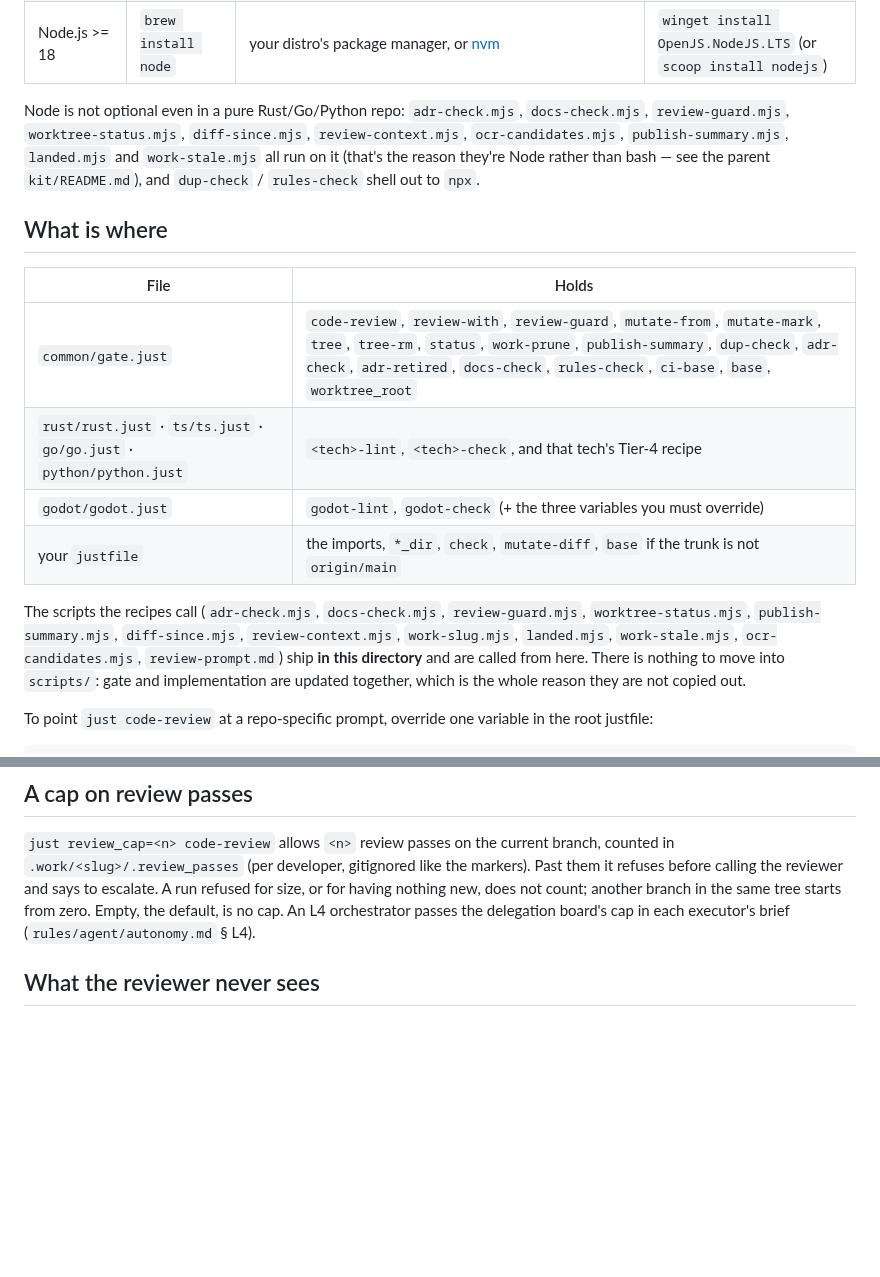
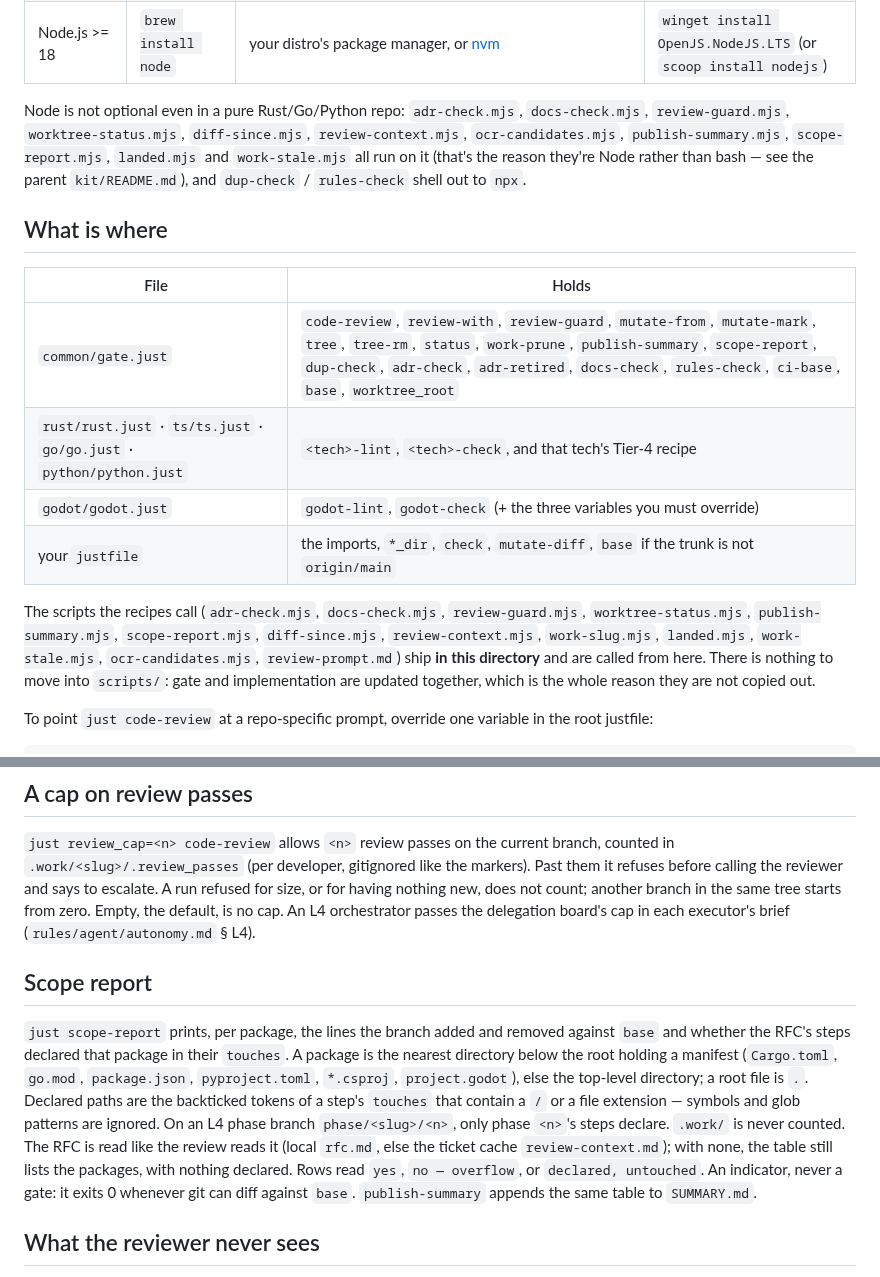
Before and after one commit to dohrm/claude-rules, a Markdown page: kit/common/README.md, 2 parts joined by grey strips. GitHub-like rendering; blank space fills up the shorter version.

Commit message:
docs: CHANGELOG and kit README for scope-report (#87)

```diff
--- a/kit/common/README.md
+++ b/kit/common/README.md
@@ -39,7 +39,7 @@ Needs **just >= 1.27** (`import` landed in 1.18; the duplicate-override settings
 
 Node is not optional even in a pure Rust/Go/Python repo: `adr-check.mjs`,
 `docs-check.mjs`, `review-guard.mjs`, `worktree-status.mjs`, `diff-since.mjs`,
-`review-context.mjs`, `ocr-candidates.mjs`, `publish-summary.mjs`, `landed.mjs` and `work-stale.mjs` all run on it (that's the reason they're Node rather
+`review-context.mjs`, `ocr-candidates.mjs`, `publish-summary.mjs`, `scope-report.mjs`, `landed.mjs` and `work-stale.mjs` all run on it (that's the reason they're Node rather
 than bash — see the parent `kit/README.md`), and `dup-check` / `rules-check`
 shell out to `npx`.
 
@@ -47,13 +47,13 @@ shell out to `npx`.
 
 | File | Holds |
 |---|---|
-| `common/gate.just` | `code-review`, `review-with`, `review-guard`, `mutate-from`, `mutate-mark`, `tree`, `tree-rm`, `status`, `work-prune`, `publish-summary`, `dup-check`, `adr-check`, `adr-retired`, `docs-check`, `rules-check`, `ci-base`, `base`, `worktree_root` |
+| `common/gate.just` | `code-review`, `review-with`, `review-guard`, `mutate-from`, `mutate-mark`, `tree`, `tree-rm`, `status`, `work-prune`, `publish-summary`, `scope-report`, `dup-check`, `adr-check`, `adr-retired`, `docs-check`, `rules-check`, `ci-base`, `base`, `worktree_root` |
 | `rust/rust.just` · `ts/ts.just` · `go/go.just` · `python/python.just` | `<tech>-lint`, `<tech>-check`, and that tech's Tier-4 recipe |
 | `godot/godot.just` | `godot-lint`, `godot-check` (+ the three variables you must override) |
 | your `justfile` | the imports, `*_dir`, `check`, `mutate-diff`, `base` if the trunk is not `origin/main` |
 
 The scripts the recipes call (`adr-check.mjs`, `docs-check.mjs`, `review-guard.mjs`,
-`worktree-status.mjs`, `publish-summary.mjs`, `diff-since.mjs`, `review-context.mjs`,
+`worktree-status.mjs`, `publish-summary.mjs`, `scope-report.mjs`, `diff-since.mjs`, `review-context.mjs`,
 `work-slug.mjs`, `landed.mjs`, `work-stale.mjs`, `ocr-candidates.mjs`, `review-prompt.md`) ship **in this directory** and are called
 from here. There is nothing to move into `scripts/`: gate and implementation are
 updated together, which is the whole reason they are not copied out.
@@ -107,6 +107,21 @@ Past them it refuses before calling the reviewer and says to escalate. A run ref
 for size, or for having nothing new, does not count; another branch in the same tree
 starts from zero. Empty, the default, is no cap. An L4 orchestrator passes the
 delegation board's cap in each executor's brief (`rules/agent/autonomy.md` § L4).
+
+## Scope report
+
+`just scope-report` prints, per package, the lines the branch added and removed
+against `base` and whether the RFC's steps declared that package in their `touches`.
+A package is the nearest directory below the root holding a manifest (`Cargo.toml`,
+`go.mod`, `package.json`, `pyproject.toml`, `*.csproj`, `project.godot`), else the
+top-level directory; a root file is `.`. Declared paths are the backticked tokens of a
+step's `touches` that contain a `/` or a file extension — symbols and glob patterns are
+ignored. On an L4 phase branch `phase/<slug>/<n>`, only phase `<n>`'s steps declare.
+`.work/` is never counted. The RFC is read like the review reads it (local `rfc.md`,
+else the ticket cache `review-context.md`); with none, the table still lists the
+packages, with nothing declared. Rows read `yes`, `no — overflow`, or
+`declared, untouched`. An indicator, never a gate: it exits 0 whenever git can diff
+against `base`. `publish-summary` appends the same table to `SUMMARY.md`.
 
 ## What the reviewer never sees
 
```
Also changed, not shown: CHANGELOG.md (+22 -0 lines).
